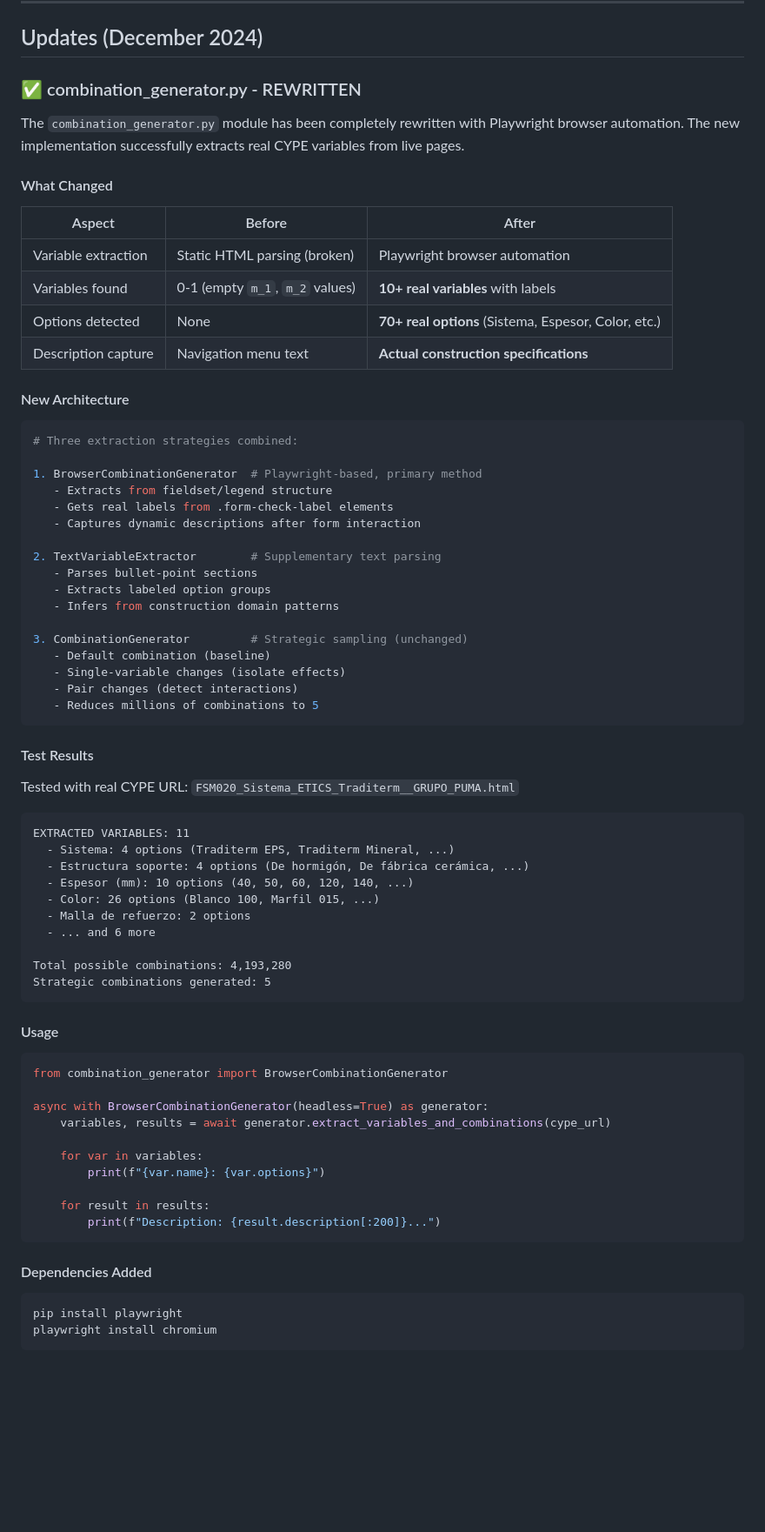
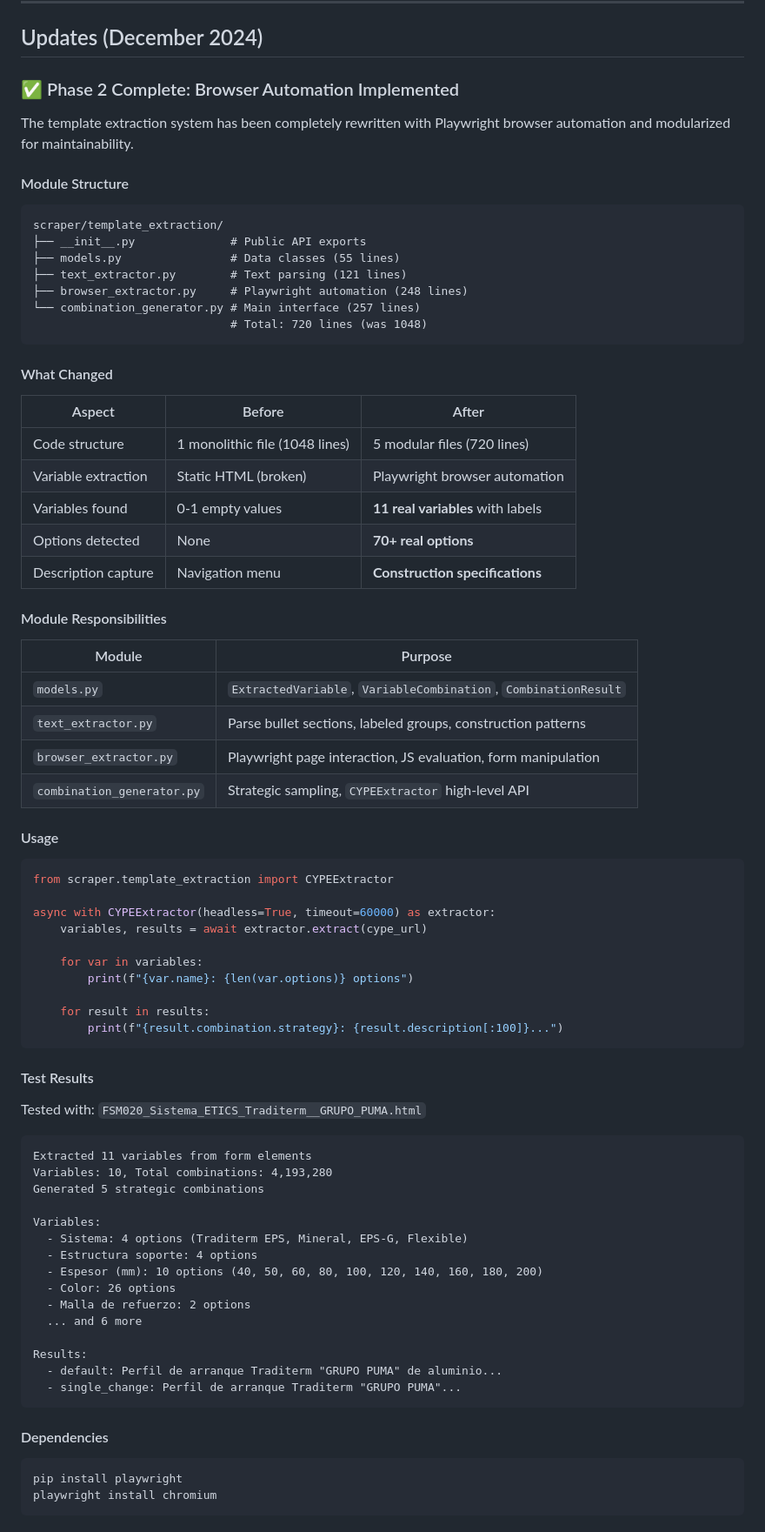
Before and after one commit to RaulAdSe/Office-Data-Centralization, a Markdown page: docs/template_extraction.md, the part around one of its changes. Shown at 87% size. Rendered like a GitHub page; blank space fills up the shorter version.

Commit message:
📚 Update template extraction documentation
- Document modular architecture (5 files, 720 lines)
- Add module responsibilities table
- Update usage examples with new CYPEExtractor API
- Document extraction and combination strategies

🤖 Generated with [Claude Code](https://claude.com/claude-code)

Co-Authored-By: Claude <noreply@anthropic.com>

````diff
--- a/docs/template_extraction.md
+++ b/docs/template_extraction.md
@@ -211,74 +211,79 @@ The resulting system will transform from a **broken research prototype** into a
 
 ## Updates (December 2024)
 
-### ✅ combination_generator.py - REWRITTEN
+### ✅ Phase 2 Complete: Browser Automation Implemented
 
-The `combination_generator.py` module has been completely rewritten with Playwright browser automation. The new implementation successfully extracts real CYPE variables from live pages.
+The template extraction system has been completely rewritten with Playwright browser automation and modularized for maintainability.
+
+#### Module Structure
+
+```
+scraper/template_extraction/
+├── __init__.py              # Public API exports
+├── models.py                # Data classes (55 lines)
+├── text_extractor.py        # Text parsing (121 lines)
+├── browser_extractor.py     # Playwright automation (248 lines)
+└── combination_generator.py # Main interface (257 lines)
+                             # Total: 720 lines (was 1048)
+```
 
 #### What Changed
 
 | Aspect | Before | After |
 |--------|--------|-------|
-| Variable extraction | Static HTML parsing (broken) | Playwright browser automation |
-| Variables found | 0-1 (empty `m_1`, `m_2` values) | **10+ real variables** with labels |
-| Options detected | None | **70+ real options** (Sistema, Espesor, Color, etc.) |
-| Description capture | Navigation menu text | **Actual construction specifications** |
+| Code structure | 1 monolithic file (1048 lines) | 5 modular files (720 lines) |
+| Variable extraction | Static HTML (broken) | Playwright browser automation |
+| Variables found | 0-1 empty values | **11 real variables** with labels |
+| Options detected | None | **70+ real options** |
+| Description capture | Navigation menu | **Construction specifications** |
 
-#### New Architecture
+#### Module Responsibilities
+
+| Module | Purpose |
+|--------|---------|
+| `models.py` | `ExtractedVariable`, `VariableCombination`, `CombinationResult` |
+| `text_extractor.py` | Parse bullet sections, labeled groups, construction patterns |
+| `browser_extractor.py` | Playwright page interaction, JS evaluation, form manipulation |
+| `combination_generator.py` | Strategic sampling, `CYPEExtractor` high-level API |
+
+#### Usage
 
 ```python
-# Three extraction strategies combined:
+from scraper.template_extraction import CYPEExtractor
 
-1. BrowserCombinationGenerator  # Playwright-based, primary method
-   - Extracts from fieldset/legend structure
-   - Gets real labels from .form-check-label elements
-   - Captures dynamic descriptions after form interaction
+async with CYPEExtractor(headless=True, timeout=60000) as extractor:
+    variables, results = await extractor.extract(cype_url)
 
-2. TextVariableExtractor        # Supplementary text parsing
-   - Parses bullet-point sections
-   - Extracts labeled option groups
-   - Infers from construction domain patterns
+    for var in variables:
+        print(f"{var.name}: {len(var.options)} options")
 
-3. CombinationGenerator         # Strategic sampling (unchanged)
-   - Default combination (baseline)
-   - Single-variable changes (isolate effects)
-   - Pair changes (detect interactions)
-   - Reduces millions of combinations to 5
+    for result in results:
+        print(f"{result.combination.strategy}: {result.description[:100]}...")
 ```
 
 #### Test Results
 
-Tested with real CYPE URL: `FSM020_Sistema_ETICS_Traditerm__GRUPO_PUMA.html`
+Tested with: `FSM020_Sistema_ETICS_Traditerm__GRUPO_PUMA.html`
 
 ```
-EXTRACTED VARIABLES: 11
-  - Sistema: 4 options (Traditerm EPS, Traditerm Mineral, ...)
-  - Estructura soporte: 4 options (De hormigón, De fábrica cerámica, ...)
-  - Espesor (mm): 10 options (40, 50, 60, 120, 140, ...)
-  - Color: 26 options (Blanco 100, Marfil 015, ...)
+Extracted 11 variables from form elements
+Variables: 10, Total combinations: 4,193,280
+Generated 5 strategic combinations
+
+Variables:
+  - Sistema: 4 options (Traditerm EPS, Mineral, EPS-G, Flexible)
+  - Estructura soporte: 4 options
+  - Espesor (mm): 10 options (40, 50, 60, 80, 100, 120, 140, 160, 180, 200)
+  - Color: 26 options
   - Malla de refuerzo: 2 options
-  - ... and 6 more
+  ... and 6 more
 
-Total possible combinations: 4,193,280
-Strategic combinations generated: 5
+Results:
+  - default: Perfil de arranque Traditerm "GRUPO PUMA" de aluminio...
+  - single_change: Perfil de arranque Traditerm "GRUPO PUMA"...
 ```
 
-#### Usage
-
-```python
-from combination_generator import BrowserCombinationGenerator
-
-async with BrowserCombinationGenerator(headless=True) as generator:
-    variables, results = await generator.extract_variables_and_combinations(cype_url)
-
-    for var in variables:
-        print(f"{var.name}: {var.options}")
-
-    for result in results:
-        print(f"Description: {result.description[:200]}...")
-```
-
-#### Dependencies Added
+#### Dependencies
 
 ```bash
 pip install playwright
````
Also changed, not shown: other parts of docs/template_extraction.md (+18 -2 lines).
